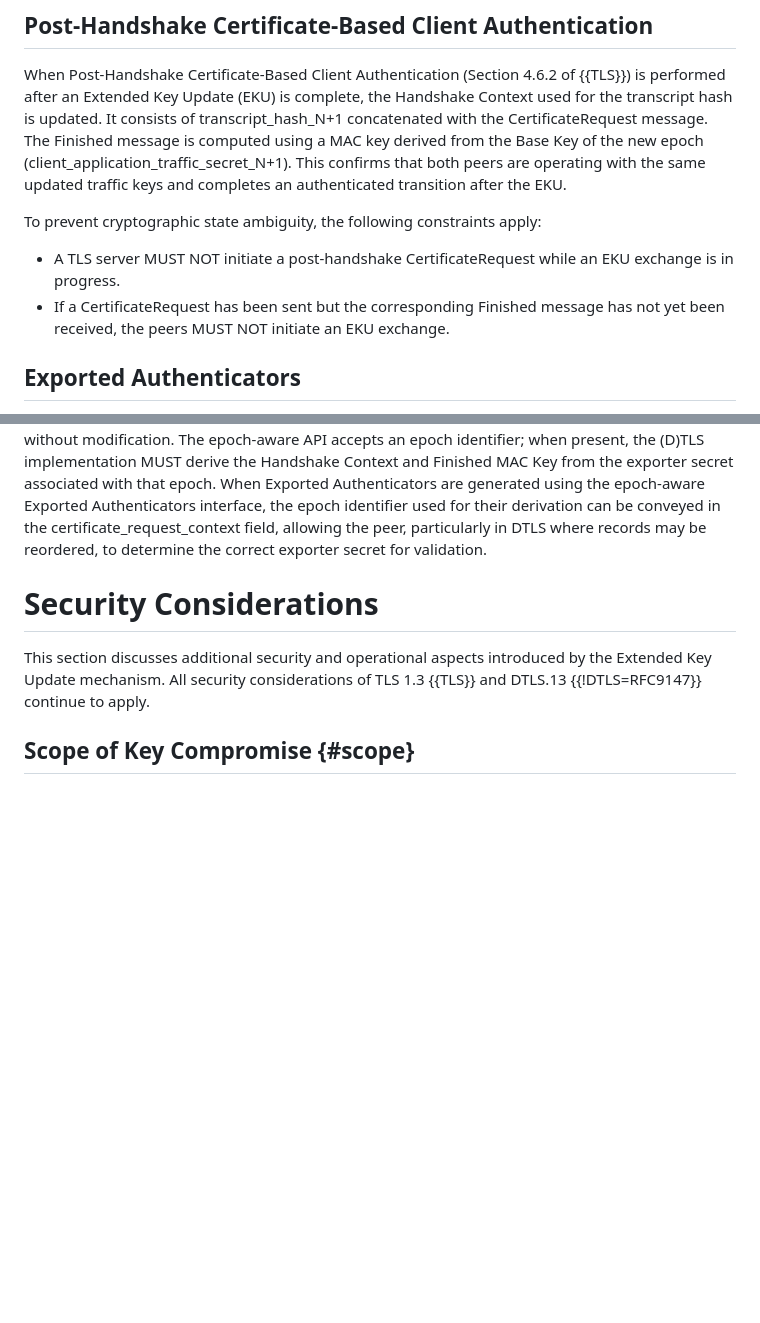
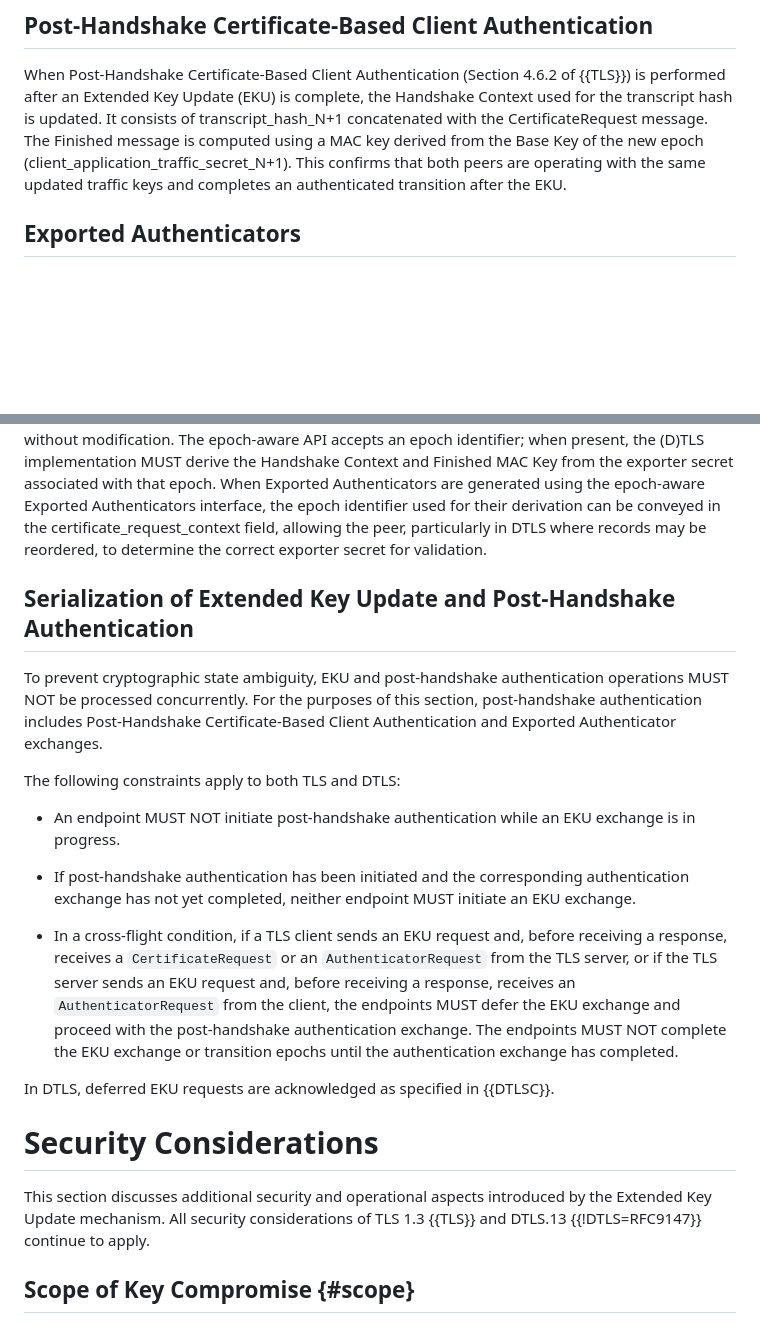
Before and after one commit to tlswg/tls-key-update, a Markdown page: draft-ietf-tls-extended-key-update.md, 2 parts joined by grey strips. GitHub-like rendering; blank space fills up the shorter version.

Commit message:
Cross-flight of EKU and post-handshake messages

```diff
--- a/draft-ietf-tls-extended-key-update.md
+++ b/draft-ietf-tls-extended-key-update.md
@@ -885,13 +885,6 @@ MAC key derived from the Base Key of the new epoch (client_application_traffic_s
 This confirms that both peers are operating with the same updated traffic keys
 and completes an authenticated transition after the EKU.
 
-To prevent cryptographic state ambiguity, the following constraints apply:
-
-* A TLS server MUST NOT initiate a post-handshake CertificateRequest while an EKU
-  exchange is in progress.
-* If a CertificateRequest has been sent but the corresponding Finished message has not
-  yet been received, the peers MUST NOT initiate an EKU exchange.
-
 ## Exported Authenticators
 
 This document updates Section 5.1 of {{!RFC9261}} to specify that, after an
@@ -922,6 +915,20 @@ epoch identifier used for their derivation can be conveyed in the
 certificate_request_context field, allowing the peer, particularly in
 DTLS where records may be reordered, to determine the correct exporter
 secret for validation.
+
+## Serialization of Extended Key Update and Post-Handshake Authentication
+
+To prevent cryptographic state ambiguity, EKU and post-handshake authentication operations MUST NOT be processed concurrently. For the purposes of this section, post-handshake authentication includes Post-Handshake Certificate-Based Client Authentication and Exported Authenticator exchanges.
+
+The following constraints apply to both TLS and DTLS:
+
+- An endpoint MUST NOT initiate post-handshake authentication while an EKU exchange is in progress.
+
+- If post-handshake authentication has been initiated and the corresponding authentication exchange has not yet completed, neither endpoint MUST initiate an EKU exchange.
+
+- In a cross-flight condition, if a TLS client sends an EKU request and, before receiving a response, receives a `CertificateRequest` or an `AuthenticatorRequest` from the TLS server, or if the TLS server sends an EKU request and, before receiving a response, receives an `AuthenticatorRequest` from the client, the endpoints MUST defer the EKU exchange and proceed with the post-handshake authentication exchange. The endpoints MUST NOT complete the EKU exchange or transition epochs until the authentication exchange has completed.
+
+In DTLS, deferred EKU requests are acknowledged as specified in {{DTLSC}}.
 
 #  Security Considerations
 
```
